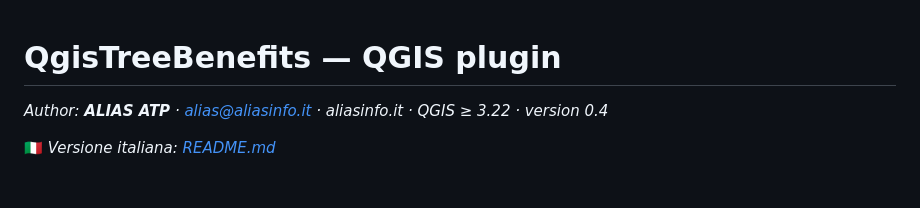
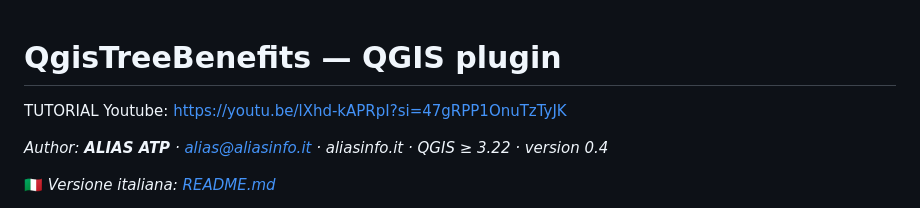
Before and after one commit to aliasatp/QgisTreeBenefits, a Markdown page: README_en.md, the part around the change. GitHub-like rendering; blank space fills up the shorter version.

```diff
--- a/README_en.md
+++ b/README_en.md
@@ -1,4 +1,6 @@
 # QgisTreeBenefits — QGIS plugin
+
+TUTORIAL Youtube: https://youtu.be/lXhd-kAPRpI?si=47gRPP1OnuTzTyJK
 
 *Author: **ALIAS ATP** · alias@aliasinfo.it · aliasinfo.it · QGIS ≥ 3.22 · version 0.4*
 
```
